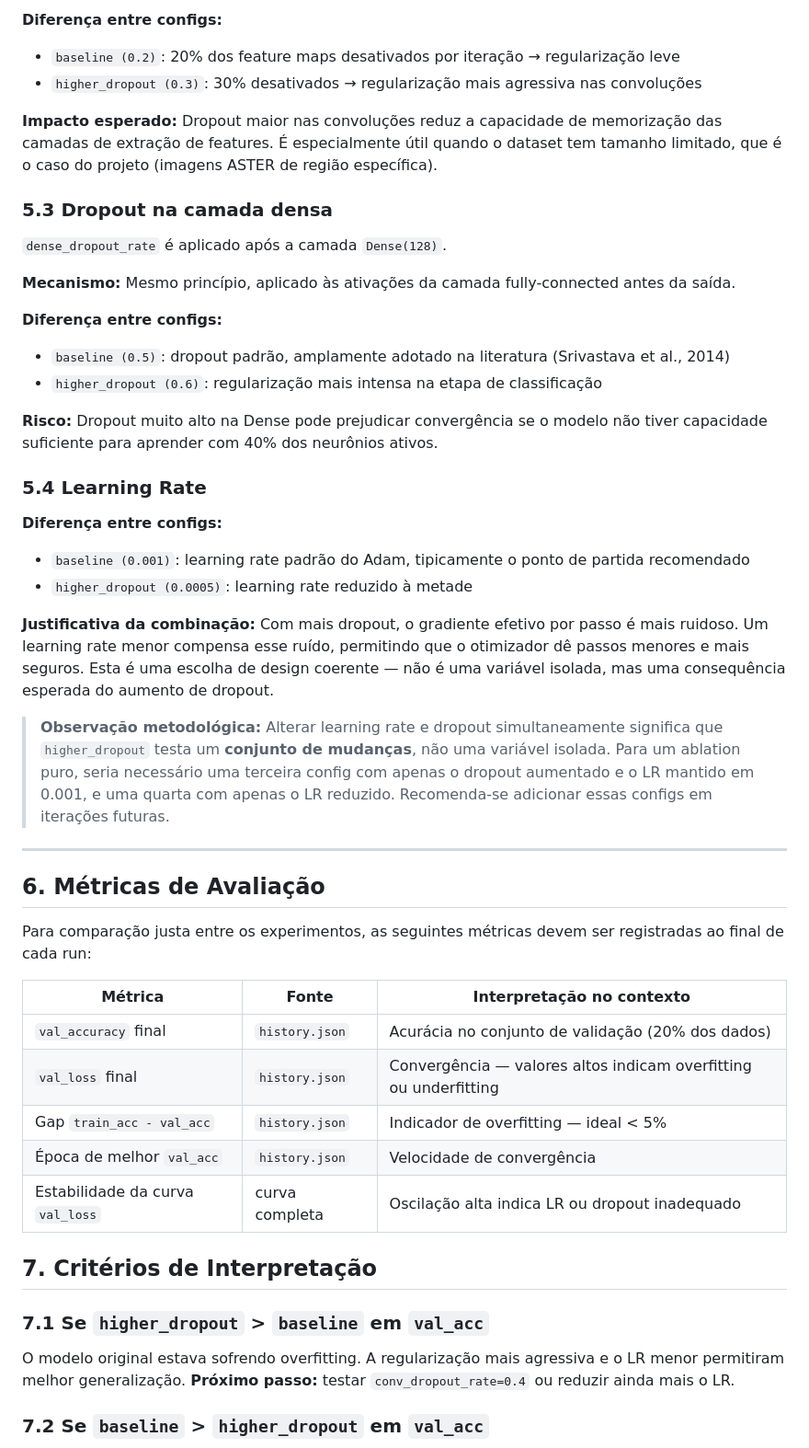
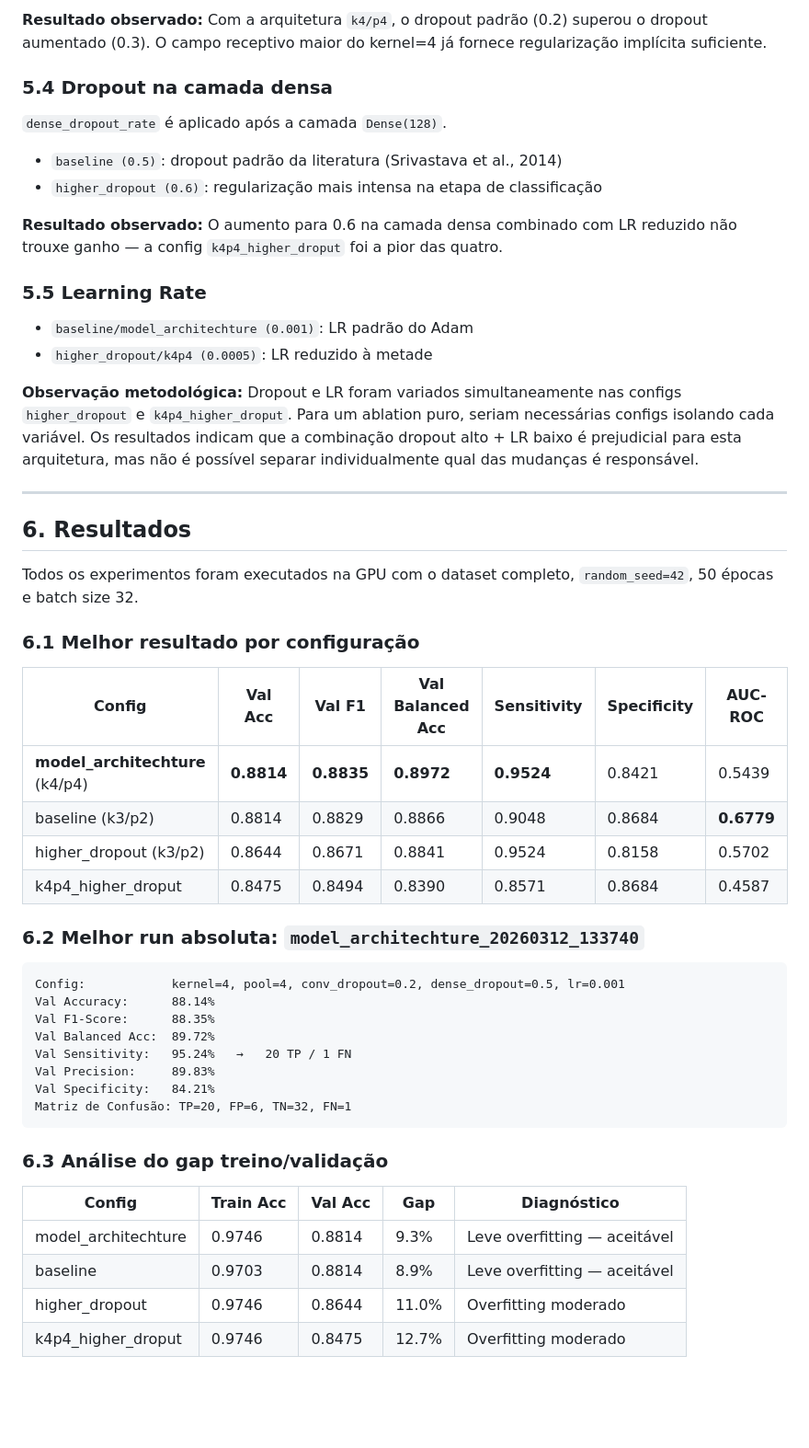
Before and after one commit to pedroauler12/SpectraAI, a Markdown page: artefatos/ablation_report.md, the part around one of its changes. Shown at 92% size. Rendered like a GitHub page; blank space fills up the shorter version.

````diff
--- a/artefatos/ablation_report.md
+++ b/artefatos/ablation_report.md
@@ -124,52 +134,56 @@ Adicionada na branch `101-regularization-code` como `kernel_regularizer=l2(0.001
 
-**Diferença entre configs:**
-- `baseline (0.2)`: 20% dos feature maps desativados por iteração → regularização leve
-- `higher_dropout (0.3)`: 30% desativados → regularização mais agressiva nas convoluções
+**Resultado observado:** Com a arquitetura `k4/p4`, o dropout padrão (0.2) superou o dropout aumentado (0.3). O campo receptivo maior do kernel=4 já fornece regularização implícita suficiente.
 
-**Impacto esperado:** Dropout maior nas convoluções reduz a capacidade de memorização das camadas de extração de features. É especialmente útil quando o dataset tem tamanho limitado, que é o caso do projeto (imagens ASTER de região específica).
-
-### 5.3 Dropout na camada densa
+### 5.4 Dropout na camada densa
 
 `dense_dropout_rate` é aplicado após a camada `Dense(128)`.
 
-**Mecanismo:** Mesmo princípio, aplicado às ativações da camada fully-connected antes da saída.
-
-**Diferença entre configs:**
-- `baseline (0.5)`: dropout padrão, amplamente adotado na literatura (Srivastava et al., 2014)
+- `baseline (0.5)`: dropout padrão da literatura (Srivastava et al., 2014)
 - `higher_dropout (0.6)`: regularização mais intensa na etapa de classificação
 
-**Risco:** Dropout muito alto na Dense pode prejudicar convergência se o modelo não tiver capacidade suficiente para aprender com 40% dos neurônios ativos.
+**Resultado observado:** O aumento para 0.6 na camada densa combinado com LR reduzido não trouxe ganho — a config `k4p4_higher_droput` foi a pior das quatro.
 
-### 5.4 Learning Rate
+### 5.5 Learning Rate
 
-**Diferença entre configs:**
-- `baseline (0.001)`: learning rate padrão do Adam, tipicamente o ponto de partida recomendado
-- `higher_dropout (0.0005)`: learning rate reduzido à metade
+- `baseline/model_architechture (0.001)`: LR padrão do Adam
+- `higher_dropout/k4p4 (0.0005)`: LR reduzido à metade
 
-**Justificativa da combinação:** Com mais dropout, o gradiente efetivo por passo é mais ruidoso. Um learning rate menor compensa esse ruído, permitindo que o otimizador dê passos menores e mais seguros. Esta é uma escolha de design coerente — não é uma variável isolada, mas uma consequência esperada do aumento de dropout.
-
-> **Observação metodológica:** Alterar learning rate e dropout simultaneamente significa que `higher_dropout` testa um **conjunto de mudanças**, não uma variável isolada. Para um ablation puro, seria necessário uma terceira config com apenas o dropout aumentado e o LR mantido em 0.001, e uma quarta com apenas o LR reduzido. Recomenda-se adicionar essas configs em iterações futuras.
+**Observação metodológica:** Dropout e LR foram variados simultaneamente nas configs `higher_dropout` e `k4p4_higher_droput`. Para um ablation puro, seriam necessárias configs isolando cada variável. Os resultados indicam que a combinação dropout alto + LR baixo é prejudicial para esta arquitetura, mas não é possível separar individualmente qual das mudanças é responsável.
 
 ---
 
-## 6. Métricas de Avaliação
+## 6. Resultados
 
-Para comparação justa entre os experimentos, as seguintes métricas devem ser registradas ao final de cada run:
+Todos os experimentos foram executados na GPU com o dataset completo, `random_seed=42`, 50 épocas e batch size 32.
 
-| Métrica | Fonte | Interpretação no contexto |
-|---|---|---|
-| `val_accuracy` final | `history.json` | Acurácia no conjunto de validação (20% dos dados) |
-| `val_loss` final | `history.json` | Convergência — valores altos indicam overfitting ou underfitting |
-| Gap `train_acc - val_acc` | `history.json` | Indicador de overfitting — ideal < 5% |
-| Época de melhor `val_acc` | `history.json` | Velocidade de convergência |
-| Estabilidade da curva `val_loss` | curva completa | Oscilação alta indica LR ou dropout inadequado |
+### 6.1 Melhor resultado por configuração
 
+| Config | Val Acc | Val F1 | Val Balanced Acc | Sensitivity | Specificity | AUC-ROC |
+|--------|---------|--------|------------------|-------------|-------------|---------|
+| **model_architechture** (k4/p4) | **0.8814** | **0.8835** | **0.8972** | **0.9524** | 0.8421 | 0.5439 |
+| baseline (k3/p2) | 0.8814 | 0.8829 | 0.8866 | 0.9048 | 0.8684 | **0.6779** |
+| higher_dropout (k3/p2) | 0.8644 | 0.8671 | 0.8841 | 0.9524 | 0.8158 | 0.5702 |
+| k4p4_higher_droput | 0.8475 | 0.8494 | 0.8390 | 0.8571 | 0.8684 | 0.4587 |
 
-## 7. Critérios de Interpretação
+### 6.2 Melhor run absoluta: `model_architechture_20260312_133740`
 
-### 7.1 Se `higher_dropout` > `baseline` em `val_acc`
+```
+Config:            kernel=4, pool=4, conv_dropout=0.2, dense_dropout=0.5, lr=0.001
+Val Accuracy:      88.14%
+Val F1-Score:      88.35%
+Val Balanced Acc:  89.72%
+Val Sensitivity:   95.24%   →   20 TP / 1 FN
+Val Precision:     89.83%
+Val Specificity:   84.21%
+Matriz de Confusão: TP=20, FP=6, TN=32, FN=1
+```
 
-O modelo original estava sofrendo overfitting. A regularização mais agressiva e o LR menor permitiram melhor generalização. **Próximo passo:** testar `conv_dropout_rate=0.4` ou reduzir ainda mais o LR.
+### 6.3 Análise do gap treino/validação
 
-### 7.2 Se `baseline` > `higher_dropout` em `val_acc`
+| Config | Train Acc | Val Acc | Gap | Diagnóstico |
+|--------|-----------|---------|-----|-------------|
+| model_architechture | 0.9746 | 0.8814 | 9.3% | Leve overfitting — aceitável |
+| baseline | 0.9703 | 0.8814 | 8.9% | Leve overfitting — aceitável |
+| higher_dropout | 0.9746 | 0.8644 | 11.0% | Overfitting moderado |
+| k4p4_higher_droput | 0.9746 | 0.8475 | 12.7% | Overfitting moderado |
 
````
Also changed, not shown: other parts of artefatos/ablation_report.md (+106 -95 lines).
